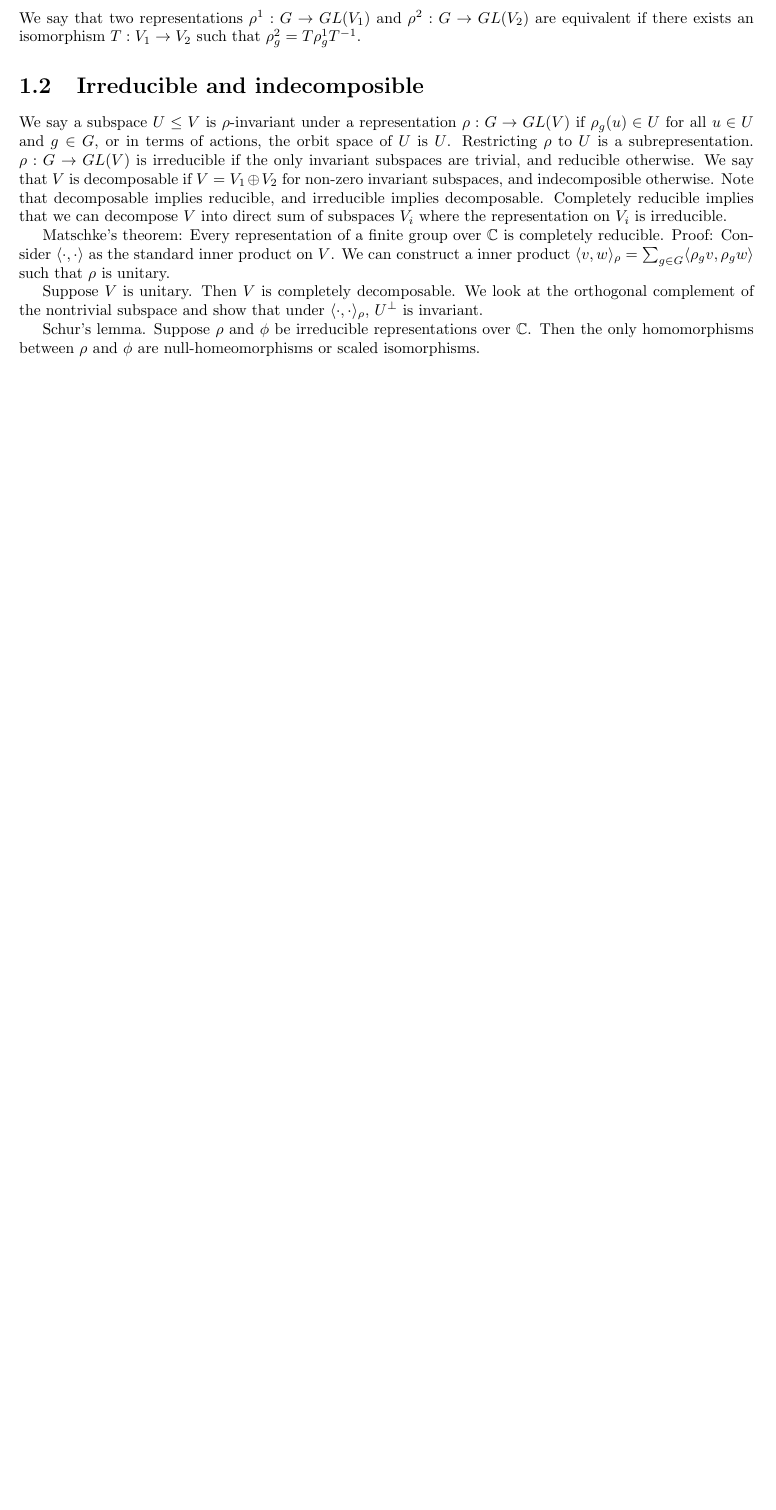
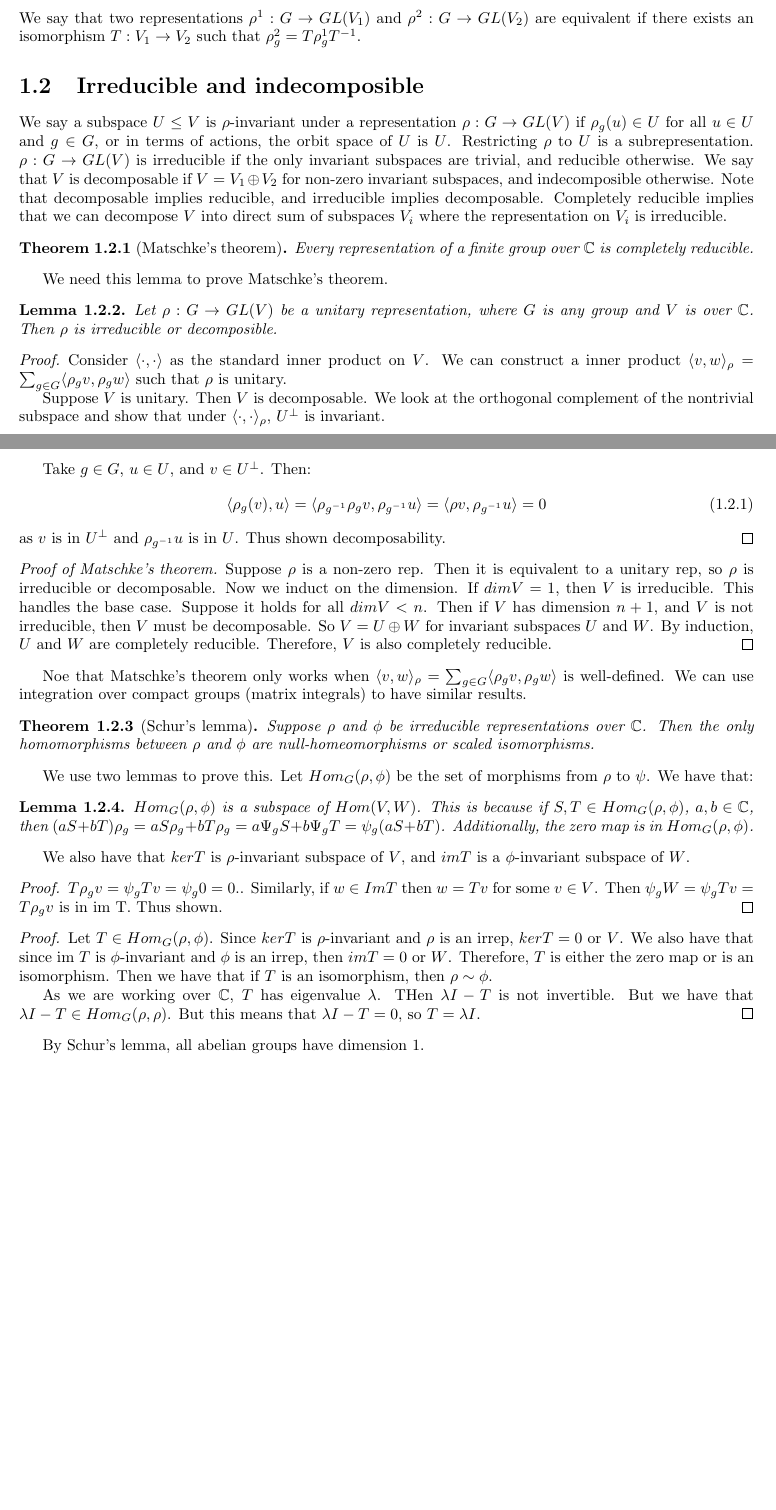
Before and after one commit to ErickLuu/Honours-Project-Notes, a LaTeX thesis (Notes/Representation Theory/Representation theory notes.tex): part of page 2 of 4 before the commit and two parts of pages 2 and 3 of 6 after it, the two joined at a grey line, cut so that both start at the same text, the shorter picture padded with empty space. Compiled offline with pdfLaTeX.

Commit message:
txs auto checkin

```diff
--- a/Notes/Representation Theory/Representation theory notes.tex
+++ b/Notes/Representation Theory/Representation theory notes.tex
@@ -46,14 +46,61 @@ We say a subspace $U \leq V$ is $\rho$-invariant under a representation $\rho: G
 $\rho: G \rightarrow GL(V)$ is irreducible if the only invariant subspaces are trivial, and reducible otherwise. We say that $V$ is decomposable if $V = V_1 \oplus V_2$ for non-zero invariant subspaces, and indecomposible otherwise.
 Note that decomposable implies reducible, and irreducible implies decomposable. Completely reducible implies that we can decompose $V$ into direct sum of subspaces $V_i$ where the representation on $V_i$ is irreducible.
 
-Matschke's theorem: Every representation of a finite group over $\mathbb{C}$ is completely reducible. Proof: Consider $\langle \cdot , \cdot \rangle$ as the standard inner product on $V$. We can construct a inner product
-$\langle v,w \rangle_\rho = \sum_{g \in G} \langle \rho_g v , \rho_g w \rangle$
-such that $\rho$ is unitary.
+\begin{theorem}[Matschke's theorem]
+	Every representation of a finite group over $\mathbb{C}$ is completely reducible.
+\end{theorem}
 
-Suppose $V$ is unitary. Then $V$ is completely decomposable. We look at the orthogonal complement of the nontrivial subspace and show that under $\langle \cdot, \cdot \rangle_\rho$, $U^\bot$ is invariant.
 
-Schur's lemma. Suppose $\rho$ and $\phi$ be irreducible representations over $\mathbb{C}$. Then the only homomorphisms between $\rho$ and $\phi$ are null-homeomorphisms or scaled isomorphisms.
+We need this lemma to prove Matschke's theorem.
 
+\begin{lemma}
+	Let $\rho : G \rightarrow GL(V)$ be a unitary representation, where $G$ is any group and $V$ is over $\mathbb{C}$. Then $\rho$ is irreducible or decomposible.
+\end{lemma}
+\begin{proof}
+	Consider $\langle \cdot , \cdot \rangle$ as the standard inner product on $V$. We can construct a inner product
+	$\langle v,w \rangle_\rho = \sum_{g \in G} \langle \rho_g v , \rho_g w \rangle$
+	such that $\rho$ is unitary.
+
+Suppose $V$ is unitary. Then $V$ is decomposable. We look at the orthogonal complement of the nontrivial subspace and show that under $\langle \cdot, \cdot \rangle_\rho$, $U^\bot$ is invariant.
+
+Take $g \in G$, $u \in U$, and $v \in U^\bot$.
+Then:
+\begin{equation}
+	\langle \rho_g(v), u \rangle = \langle \rho_{g^{-1}} \rho_g v, \rho_{g^{-1}} u \rangle = \langle \rho v, \rho_{g^{-1}} u \rangle = 0
+\end{equation}
+as $v$ is in $U^\bot$ and $\rho_{g^{-1}} u$ is in $U$. Thus shown decomposability.
+\end{proof}
+
+\begin{proof}[Proof of Matschke's theorem]
+	Suppose $\rho$ is a non-zero rep. Then it is equivalent to a unitary rep, so $\rho$ is irreducible or decomposable. Now we induct on the dimension. If $dim V = 1$, then $V$ is irreducible. This handles the base case. Suppose it holds for all $dim V < n$. Then if $V$ has dimension $n + 1$, and $V$ is not irreducible, then $V$ must be decomposable. So $V = U \oplus W$ for invariant subspaces $U$ and $W$. By induction, $U$ and $W$ are completely reducible. Therefore, $V$ is also completely reducible.
+\end{proof}
+Noe that Matschke's theorem only works when $\langle v,w \rangle_\rho = \sum_{g \in G} \langle \rho_g v , \rho_g w \rangle$ is well-defined. We can use integration over compact groups (matrix integrals) to have similar results.
+
+
+\begin{theorem}[Schur's lemma]
+	Suppose $\rho$ and $\phi$ be irreducible representations over $\mathbb{C}$. Then the only homomorphisms between $\rho$ and $\phi$ are null-homeomorphisms or scaled isomorphisms.
+\end{theorem}
+
+We use two lemmas to prove this.
+Let $Hom_G( \rho, \phi)$ be the set of morphisms from $\rho$ to $\psi$. We have that:
+\begin{lemma}
+	$Hom_G( \rho, \phi)$ is a subspace of $Hom(V, W)$. This is because if $S, T \in Hom_G(\rho, \phi)$, $a, b \in \mathbb{C}$, then $(a S + b T) \rho_g = a S \rho_g + b T \rho_g = a \Psi_g S + b \Psi_g T = \psi_g (a S + b T)$. Additionally, the zero map is in $Hom_G( \rho, \phi)$.
+\end{lemma}
+
+We also have that $ker T$ is $\rho$-invariant subspace of $V$, and $im T$ is a $\phi$-invariant subspace of $W$.
+\begin{proof}
+	$T \rho_g v = \psi_g T v = \psi_g 0 = 0.$. Similarly, if $w \in Im T$ then $w = T v$ for some $v \in V$. Then $\psi_g W = \psi_g T v = T \rho_g v$ is in im T. Thus shown.
+\end{proof}
+
+\begin{proof}
+	Let $T \in Hom_G( \rho, \phi)$. Since $ker T$ is $\rho$-invariant and $\rho$ is an irrep, $ker T = 0$ or $V$. We also have that since im $T$ is $\phi$-invariant and $\phi$ is an irrep, then $im T = 0$ or $W$. Therefore, $T$ is either the zero map or is an isomorphism. Then we have that if $T$ is an isomorphism, then $\rho \sim \phi$.
+
+	As we are working over $\mathbb{C}$, $T$ has eigenvalue $\lambda$. THen $\lambda I - T$ is not invertible. But we have that $\lambda I - T \in Hom_G(\rho, \rho)$. But this means that $\lambda I - T = 0$, so $T = \lambda I$.
+\end{proof}
+
+By Schur's lemma, all abelian groups have dimension 1.
+
+\chapter
 
 \chapter{Algebraic constructions}
 \section{New constructions}
```
